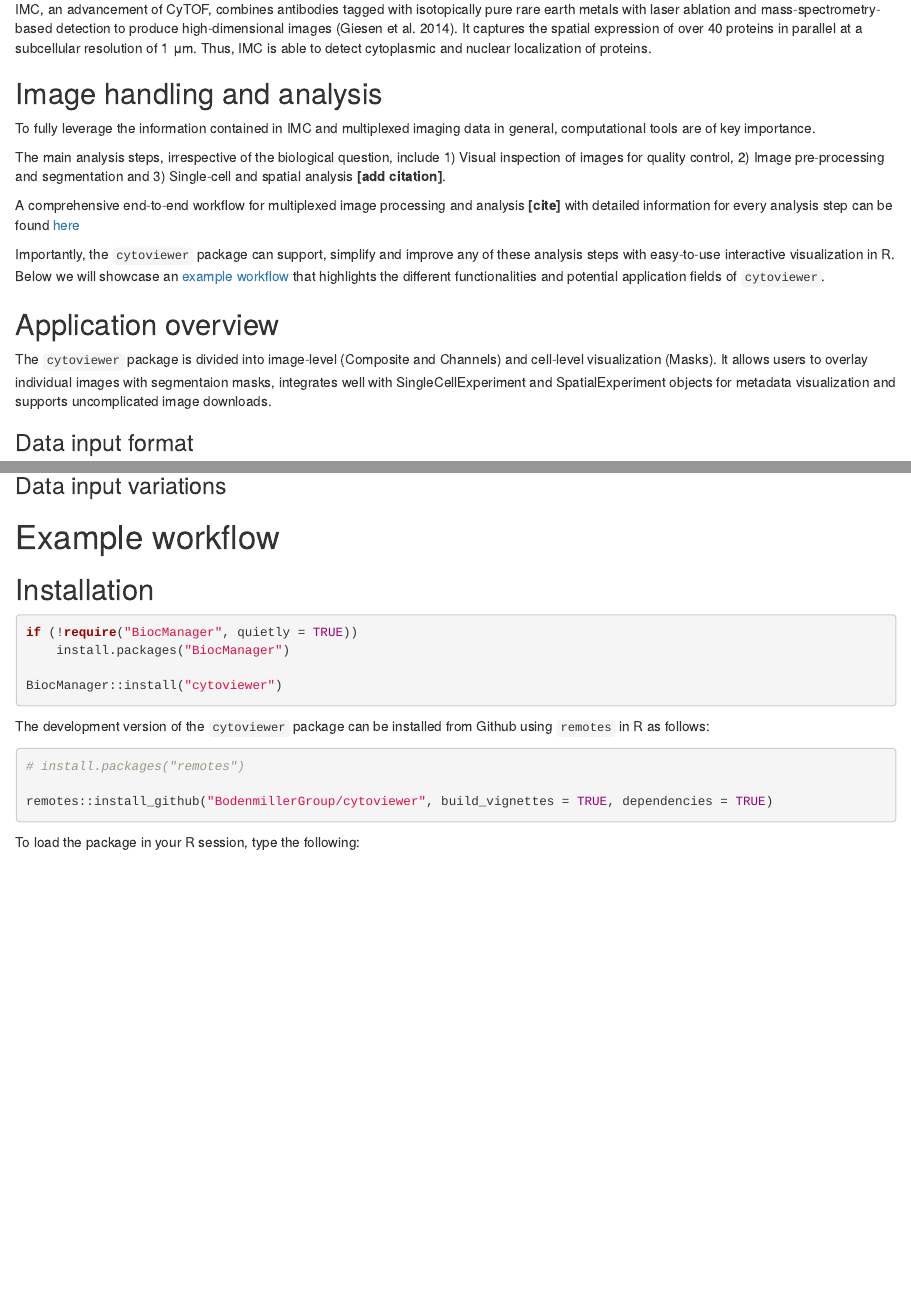
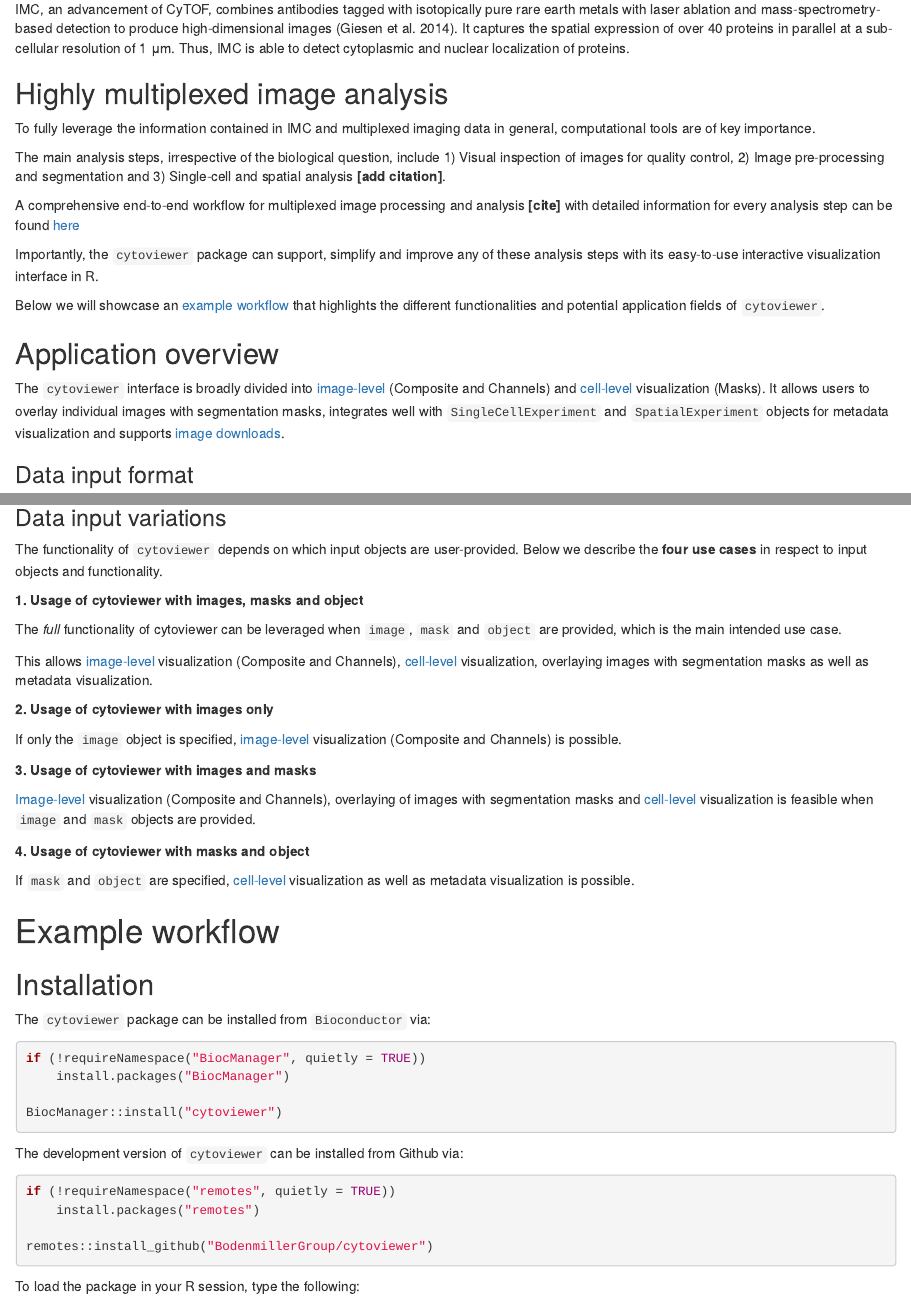
Before and after one commit to BodenmillerGroup/cytoviewer, an R Markdown document (vignettes/cytoviewer.Rmd): the page in a window 1100 px wide, from 1010 px down, and a second part further down, joined at a grey line. Rendered offline with R 4.5, knitr and Pandoc, with nearby package versions; drawn as R Markdown's standard HTML page in place of the format the file asks for; some code elsewhere in the file could not run offline.

Commit message:
vignette

````diff
--- a/vignettes/cytoviewer.Rmd
+++ b/vignettes/cytoviewer.Rmd
@@ -20,11 +20,11 @@ bibliography: library.bib
 abstract: |
     This R package supports interactive visualization of multi-channel images
     and segmentation masks generated by imaging mass cytometry and other highly
-    multiplexed imaging techniques using shiny. The cytoviewer package is divided
+    multiplexed imaging techniques using shiny. The cytoviewer interface is divided
     into image-level (Composite and Channels) and cell-level visualization (Masks).
-    It allows users to overlay individual images with segmentaion masks,
+    It allows users to overlay individual images with segmentation masks,
     integrates well with SingleCellExperiment and SpatialExperiment objects for
-    metadata visualization and supports uncomplicated image downloads.
+    metadata visualization and supports image downloads.
 vignette: |
     %\VignetteIndexEntry{"Interactive multi-channel image visualization in R"}
     %\VignetteEncoding{UTF-8}
@@ -92,10 +92,10 @@ IMC, an advancement of CyTOF, combines antibodies tagged with
 isotopically pure rare earth metals with laser ablation and
 mass-spectrometry-based detection to produce high-dimensional images
 [@Giesen2014]. It captures the spatial expression of over 40 proteins in
-parallel at a subcellular resolution of 1 μm. Thus, IMC is able to
+parallel at a sub-cellular resolution of 1 μm. Thus, IMC is able to
 detect cytoplasmic and nuclear localization of proteins.
 
-## Image handling and analysis
+## Highly multiplexed image analysis
 
 To fully leverage the information contained in IMC and multiplexed
 imaging data in general, computational tools are of key importance.
@@ -110,18 +110,21 @@ analysis **[cite]** with detailed information for every analysis step
 can be found [here]()
 
 Importantly, the `cytoviewer` package can support, simplify and improve
-any of these analysis steps with easy-to-use interactive visualization
-in R. Below we will showcase an [example workflow](#ExampleWorkflow)
-that highlights the different functionalities and potential application
+any of these analysis steps with its easy-to-use interactive
+visualization interface in R.
+
+Below we will showcase an [example workflow](#ExampleWorkflow) that
+highlights the different functionalities and potential application
 fields of `cytoviewer`.
 
 ## Application overview
 
-The `cytoviewer` package is divided into image-level (Composite and
-Channels) and cell-level visualization (Masks). It allows users to
-overlay individual images with segmentaion masks, integrates well with
-SingleCellExperiment and SpatialExperiment objects for metadata
-visualization and supports uncomplicated image downloads.
+The `cytoviewer` interface is broadly divided into
+[image-level](#ImageLevel) (Composite and Channels) and
+[cell-level](#CellLevel) visualization (Masks). It allows users to
+overlay individual images with segmentation masks, integrates well with
+`SingleCellExperiment` and `SpatialExperiment` objects for metadata
+visualization and supports [image downloads](#Download).
 
 ### Data input format {#DataInputFormat}
 
@@ -129,27 +168,59 @@ visualization and supports uncomplicated image downloads.
+The functionality of `cytoviewer` depends on which input objects are
+user-provided. Below we describe the **four use cases** in respect to
+input objects and functionality.
+
+**1. Usage of cytoviewer with images, masks and object**
+
+The *full* functionality of cytoviewer can be leveraged when `image`,
+`mask` and `object` are provided, which is the main intended use case.
+
+This allows [image-level](#ImageLevel) visualization (Composite and
+Channels), [cell-level](#CellLevel) visualization, overlaying images
+with segmentation masks as well as metadata visualization.
+
+**2. Usage of cytoviewer with images only**
+
+If only the `image` object is specified, [image-level](#ImageLevel)
+visualization (Composite and Channels) is possible.
+
+**3. Usage of cytoviewer with images and masks**
+
+[Image-level](#ImageLevel) visualization (Composite and Channels),
+overlaying of images with segmentation masks and
+[cell-level](#CellLevel) visualization is feasible when `image` and
+`mask` objects are provided.
+
+**4. Usage of cytoviewer with masks and object**
+
+If `mask` and `object` are specified, [cell-level](#CellLevel)
+visualization as well as metadata visualization is possible.
+
 
 # Example workflow {#ExampleWorkflow}
 
 ## Installation
 
-```{r installation, eval=FALSE}
-if (!require("BiocManager", quietly = TRUE))
+The `cytoviewer` package can be installed from `Bioconductor` via:
+
+```{r bioc-install, eval=FALSE}
+if (!requireNamespace("BiocManager", quietly = TRUE))
     install.packages("BiocManager")
 
 BiocManager::install("cytoviewer")
 ```
 
-The development version of the `cytoviewer` package can be installed
-from Github using `remotes` in R as follows:
+The development version of `cytoviewer` can be installed from Github via:
 
-```{r}
-# install.packages("remotes")
+```{r devel-install, eval=FALSE}
+if (!requireNamespace("remotes", quietly = TRUE))
+    install.packages("remotes")
 
-remotes::install_github("BodenmillerGroup/cytoviewer", build_vignettes = TRUE, dependencies = TRUE)
+remotes::install_github("BodenmillerGroup/cytoviewer")
 ```
 
 To load the package in your R session, type the following:
 
-```{r}
+```{r load}
 library(cytoviewer)
 ```
 
````
Also changed, not shown: R/cytoviewer.R (+7 -6 lines), R/utils_cytoviewer.R (+8 -1 lines), vignettes/cytoviewer.Rmd (81 more changed lines), 1 other file.
